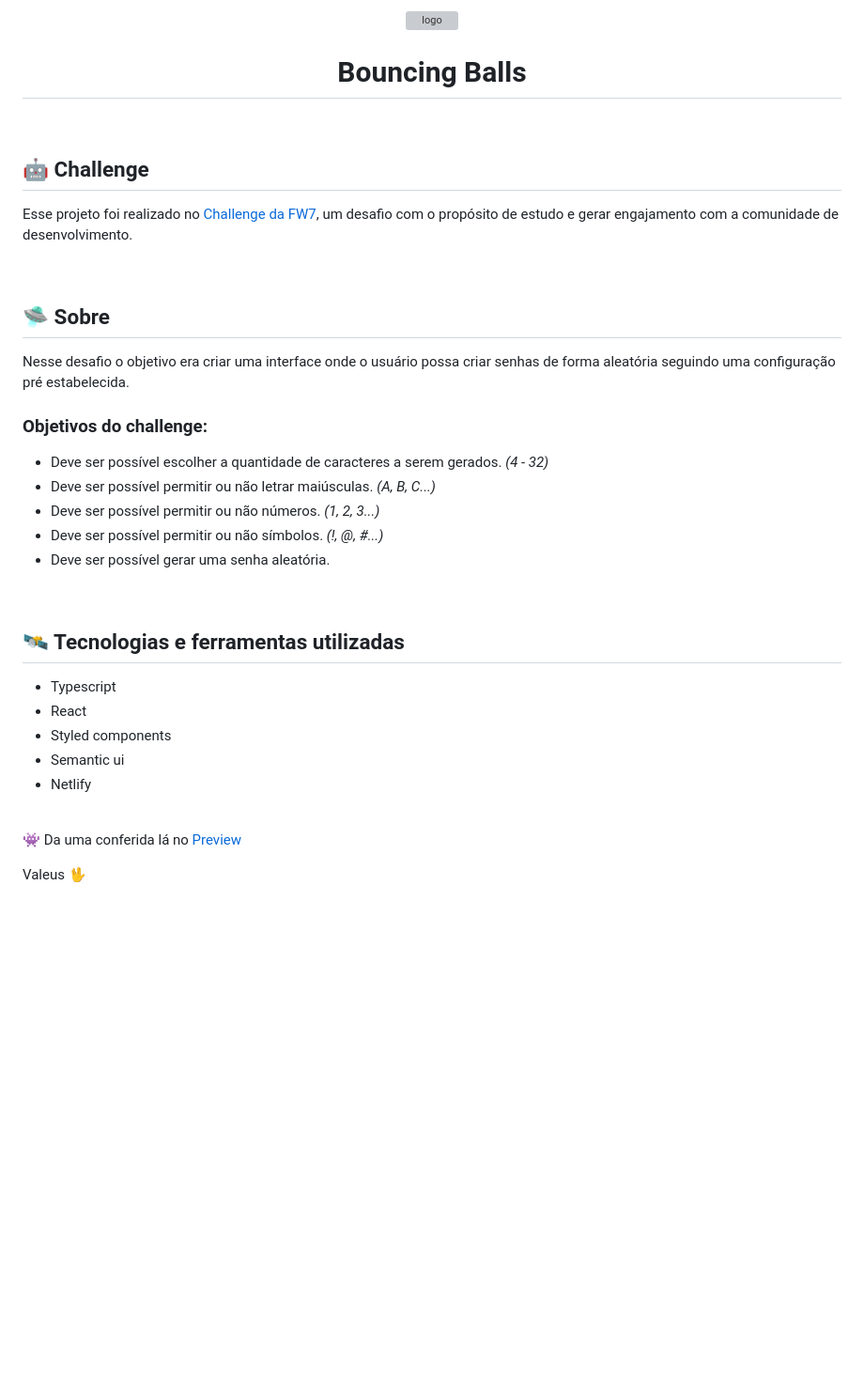
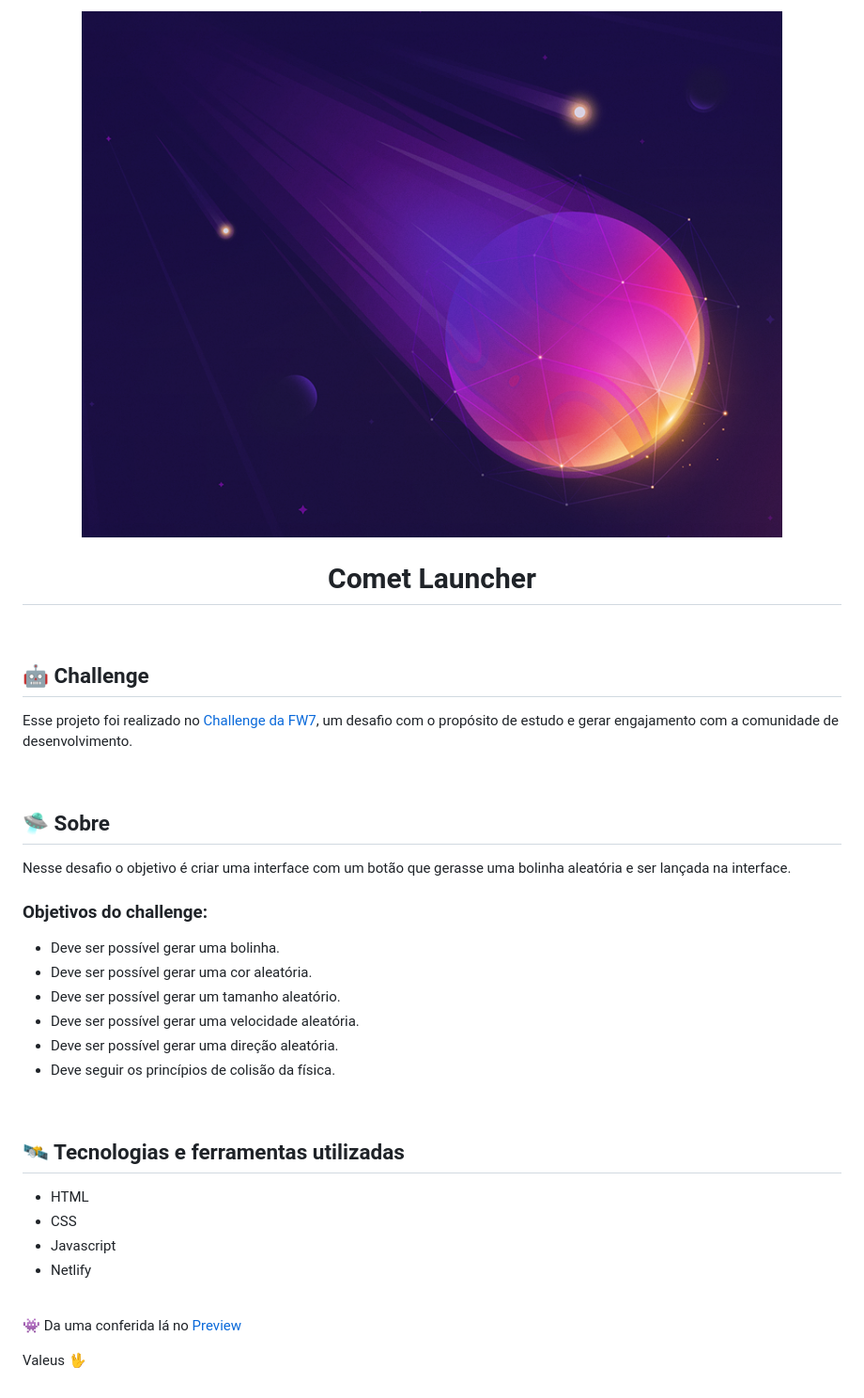
Before and after one commit to pablodanilomota/comet-launcher, a Markdown page: README.md, the part around the change printed below. Shown: that part at 94% size. GitHub-like rendering; pictures changed too: .github/comet.png (added); blank space fills up the shorter version; grey boxes are pictures that could not be loaded.

```diff
--- a/README.md
+++ b/README.md
@@ -1,8 +1,8 @@
 <p align="center">
-  <img alt="logo" width="120" title="logo" src=".github/logo.png" />
+  <img alt="logo" width="100%" title="logo" src=".github/comet.png" />
 </p>
 
-<h1 align="center">Bouncing Balls</h1>
+<h1 align="center">Comet Launcher</h1>
 
 <br />
 
@@ -14,24 +14,24 @@ Esse projeto foi realizado no [Challenge da FW7](https://github.com/fw7-solucoes
 
 ## 🛸 Sobre
 
-Nesse desafio o objetivo era criar uma interface onde o usuário possa criar senhas de forma aleatória seguindo uma configuração pré estabelecida.
+Nesse desafio o objetivo é criar uma interface com um botão que gerasse uma bolinha aleatória e ser lançada na interface.
 
 ### Objetivos do challenge:
 
-- Deve ser possível escolher a quantidade de caracteres a serem gerados. _(4 - 32)_
-- Deve ser possível permitir ou não letrar maiúsculas. _(A, B, C...)_
-- Deve ser possível permitir ou não números. _(1, 2, 3...)_
-- Deve ser possível permitir ou não símbolos. _(!, @, #...)_
-- Deve ser possível gerar uma senha aleatória.
+- Deve ser possível gerar uma bolinha.
+- Deve ser possível gerar uma cor aleatória.
+- Deve ser possível gerar um tamanho aleatório.
+- Deve ser possível gerar uma velocidade aleatória.
+- Deve ser possível gerar uma direção aleatória.
+- Deve seguir os princípios de colisão da física.
 
 <br />
 
 ## 🛰 Tecnologias e ferramentas utilizadas
 
-- Typescript
-- React
-- Styled components
-- Semantic ui
+- HTML
+- CSS
+- Javascript
 - Netlify
 
 <br />
```
Also changed, not shown: other parts of README.md (+2 -2 lines), 8 other files.
